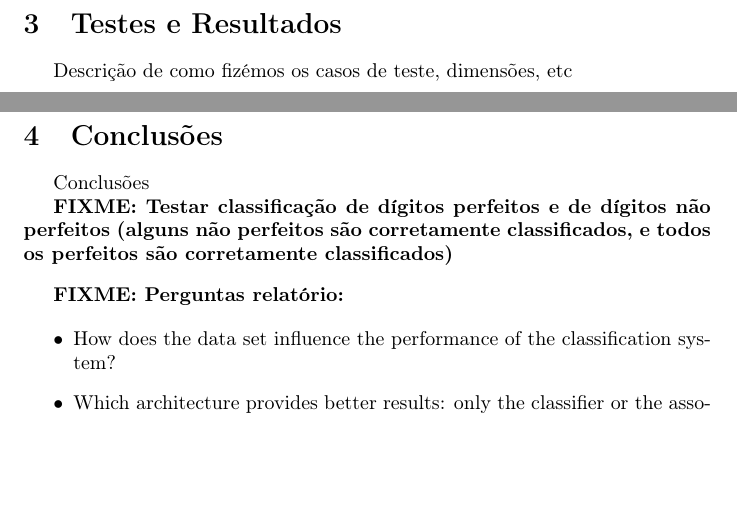
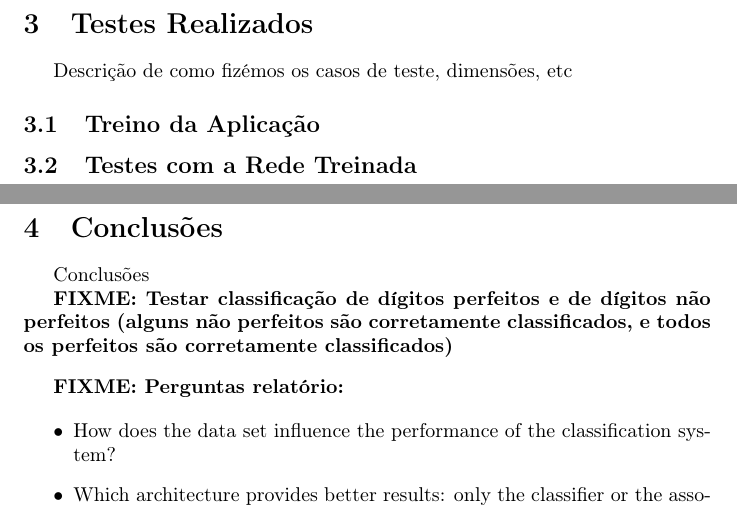
Before and after one commit to jpleitao/Aprendizagem-Computacional, a LaTeX document (TP2/Report/Report.tex): two parts of pages 8 and 9 of 9, joined at a grey line, cut so that both start at the same text, the shorter picture padded with empty space. Compiled offline with pdfLaTeX.

Commit message:
Added subsections to the test part of the report

```diff
--- a/TP2/Report/Report.tex
+++ b/TP2/Report/Report.tex
@@ -153,9 +153,13 @@ Uma vez obtida a rede a utilizar, esta classifica os dados introduzidos pelo uti
 
 \pagebreak
 
-\section{Testes e Resultados}
+\section{Testes Realizados}
 
 Descrição de como fizémos os casos de teste, dimensões, etc
+
+\subsection{Treino da Aplicação}
+
+\subsection{Testes com a Rede Treinada}
 
 \pagebreak
 
```
Also changed, not shown: TP2/Report/Report.pdf, 5 other files.
